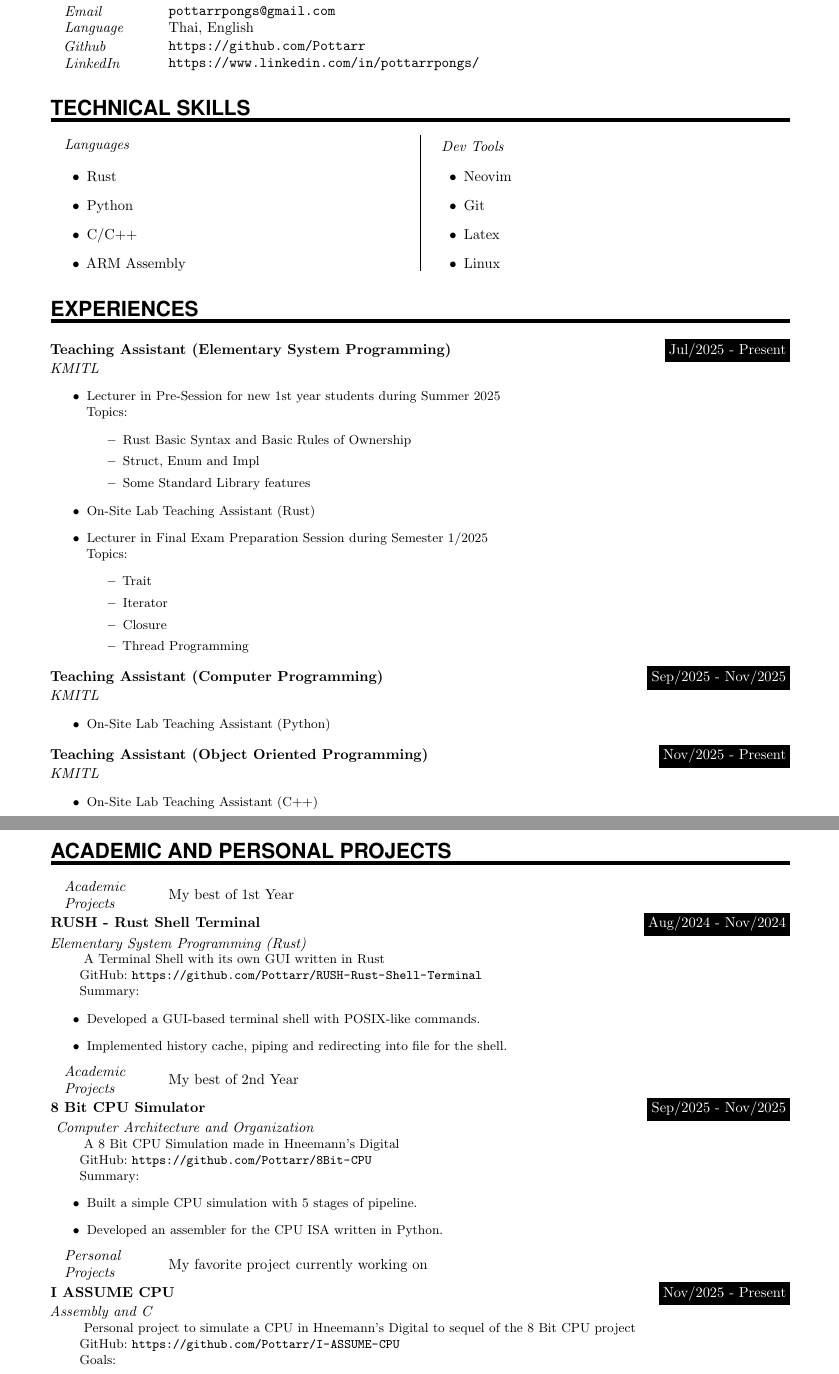
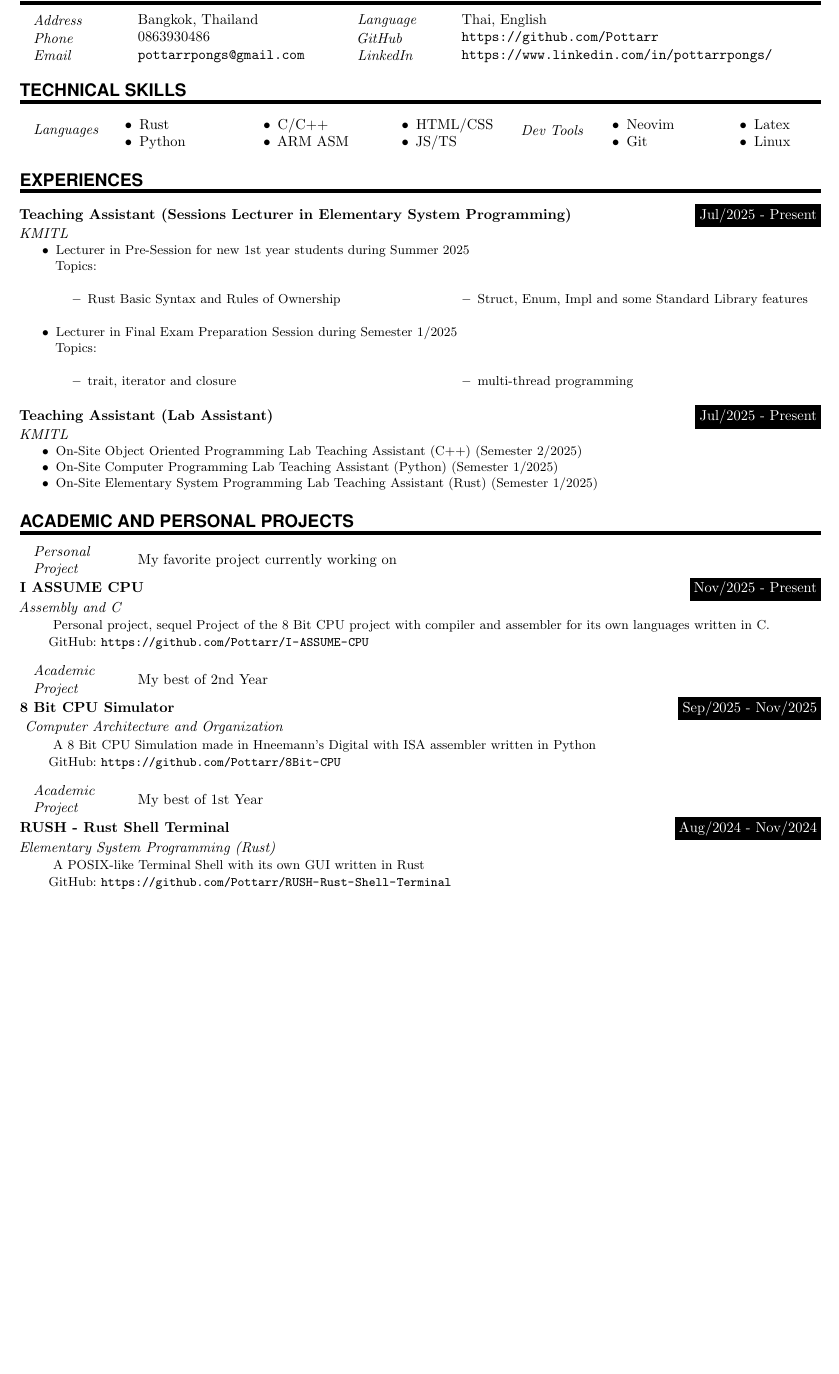
Before and after one commit to Pottarr/Resume.tex, a LaTeX CV (Theepakorn-Resume.tex): two parts of pages 1 and 2 of 2 before the commit and part of the page after it, the two joined at a grey line, cut so that both start at the same text, the shorter picture padded with empty space. Compiled offline with pdfLaTeX.

Commit message:
Added CV

```diff
--- a/Theepakorn-Resume.tex
+++ b/Theepakorn-Resume.tex
@@ -22,19 +22,18 @@
 % http://en.wikibooks.org/wiki/LaTeX
 %
 %%%%%%%%%%%%%%%%%%%%%%%%%%%%%%%%%%%%%%%%%%%%%%%%%%%%%%%%%%%%%%%%%%%%%%
-\documentclass[paper=a4,fontsize=12pt]{article} % KOMA-article class
+\documentclass[paper=a4,fontsize=10pt]{article} % KOMA-article class
 
-\usepackage[a4paper, margin=1.5cm]{geometry}
+\usepackage[a4paper, margin=0.75cm]{geometry}
 \usepackage[english]{babel}
 \usepackage[utf8x]{inputenc}
 \usepackage[protrusion=true,expansion=true]{microtype}
+\usepackage{enumitem}
 \usepackage{multicol}
 \usepackage{amsmath,amsfonts,amsthm}     % Math packages
 \usepackage{graphicx}                    % Enable pdflatex
 \usepackage[svgnames]{xcolor}            % Colors by their 'svgnames'
 \usepackage{color}
-\setlength{\columnseprule}{0.5pt}
-\def\columnseprulecolor{\color{black}}
 \usepackage{geometry}
 \textheight=1000px                    % Saving trees ;-)
 \usepackage{url}
@@ -46,7 +45,7 @@
 %%% ------------------------------------------------------------
 \usepackage{sectsty}
 
-\sectionfont{%			            % Change font of \section command
+\subsectionfont{%			            % Change font of \section command
 	\usefont{OT1}{phv}{b}{n}%		% bch-b-n: CharterBT-Bold font
 	\sectionrule{0pt}{0pt}{-5pt}{3pt}}
 
@@ -64,7 +63,7 @@
 		\large \usefont{OT1}{phv}{m}{n}\hfill \textit{#1}
 		\par \normalsize \normalfont}
 
-\newcommand{\NewPart}[1]{\section*{\uppercase{#1}}}
+\newcommand{\NewPart}[1]{\subsection*{\uppercase{#1}}}
 
 \newcommand{\PersonalEntry}[2]{
 		\noindent\hangindent=1em\hangafter=0 % Indentation
@@ -110,113 +109,110 @@
 %%% ------------------------------------------------------------
 \NewPart{Personal details}{}
 
+\begin{minipage}[t]{0.4\textwidth}
 \PersonalEntry{Address}{Bangkok, Thailand}
 \PersonalEntry{Phone}{0863930486}
 \PersonalEntry{Email}{\url{pottarrpongs@gmail.com}}
+\end{minipage}
+\begin{minipage}[t]{0.6\textwidth}
 \PersonalEntry{Language}{Thai, English}
-\PersonalEntry{Github}{\url{https://github.com/Pottarr}}
+\PersonalEntry{GitHub}{\url{https://github.com/Pottarr}}
 \PersonalEntry{LinkedIn}{\url{https://www.linkedin.com/in/pottarrpongs/}}
+\end{minipage}
 
 %%% Technical skills
 %%% ------------------------------------------------------------
 \NewPart{Technical skills}{}
-\end{itemize}
-\begin{multicols}{2}
+
+\begin{minipage}[t]{0.1\textwidth}
 \SkillsEntry{Languages}{}
-\begin{itemize}
+\end{minipage}
+\begin{minipage}[c]{0.5\textwidth}
+    \begin{multicols}{3}
+        \begin{itemize}[nosep]
             \item Rust
             \item Python
+            \columnbreak
             \item C/C++
-\item ARM Assembly
+            \item ARM ASM
+            \columnbreak
+            \item HTML/CSS
+            \item JS/TS
         \end{itemize}
-
-\columnbreak
+    \end{multicols}
+\end{minipage}
+\begin{minipage}[t]{0.1\textwidth}
 \SkillsEntry{Dev Tools}{}
-\begin{itemize}
+\end{minipage}
+\begin{minipage}[c]{0.3\textwidth}
+    \begin{multicols}{2}
+        \begin{itemize}[nosep]
         \item Neovim
         \item Git
         \item Latex
         \item Linux
         \end{itemize}
     \end{multicols}
+\end{minipage}
 
 %%% Working Experiences
 %%% ------------------------------------------------------------
 \NewPart{Experiences}{}
 
-\WorkEntry{Teaching Assistant (Elementary System Programming)}{Jul/2025 - Present}{KMITL}{
-\begin{itemize}
+\WorkEntry{Teaching Assistant (Sessions Lecturer in Elementary System Programming)}{Jul/2025 - Present}{KMITL}{
+    \begin{itemize}[nosep]
 \item Lecturer in Pre-Session for new 1st year students during Summer 2025 \\
     Topics:
-    \begin{itemize}
-        \item Rust Basic Syntax and Basic Rules of Ownership
-        \item Struct, Enum and Impl
-        \item Some Standard Library features
+    \begin{multicols}{2}
+        \begin{itemize}[nosep]
+            \item Rust Basic Syntax and Rules of Ownership
+            \item Struct, Enum, Impl and some Standard Library features
         \end{itemize}
-\item On-Site Lab Teaching Assistant (Rust)
+    \end{multicols}
 \item Lecturer in Final Exam Preparation Session during Semester 1/2025 \\
     Topics:
-    \begin{itemize}
-        \item Trait
-        \item Iterator
-        \item Closure
-        \item Thread Programming
+    \begin{multicols}{2}
+        \begin{itemize}[nosep]
+            \item trait, iterator and closure
+            \item multi-thread programming
         \end{itemize}
+    \end{multicols}
 \end{itemize}
 }
 
-\WorkEntry{Teaching Assistant (Computer Programming)}{Sep/2025 - Nov/2025}{KMITL}{
-\begin{itemize}
-\item On-Site Lab Teaching Assistant (Python)
+\WorkEntry{Teaching Assistant (Lab Assistant)}{Jul/2025 - Present}{KMITL}{
+\begin{itemize}[nosep]
+\item On-Site Object Oriented Programming Lab Teaching Assistant (C++) (Semester 2/2025)
+\item On-Site Computer Programming Lab Teaching Assistant (Python) (Semester 1/2025)
+\item On-Site Elementary System Programming Lab Teaching Assistant (Rust) (Semester 1/2025)
 \end{itemize}
 }
-
-\WorkEntry{Teaching Assistant (Object Oriented Programming)}{Nov/2025 - Present}{KMITL}{
-\begin{itemize}
-\item On-Site Lab Teaching Assistant (C++)
-\end{itemize}
-}
-
-\newpage
 
 %%% Projects
 %%% ------------------------------------------------------------
 \NewPart{Academic and Personal Projects}{}
 
-\SkillsEntry{Academic Projects}{My best of 1st Year}
+\SkillsEntry{Personal Project}{My favorite project currently working on}
+\WorkEntry{I ASSUME CPU}{Nov/2025 - Present}{Assembly and C}{
+Personal project, sequel Project of the 8 Bit CPU project with compiler
+and assembler for its own languages
+written in C. \\
+GitHub: \url{https://github.com/Pottarr/I-ASSUME-CPU} \\
+}
+
+\SkillsEntry{Academic Project}{My best of 2nd Year}
+\WorkEntry{8 Bit CPU Simulator}{Sep/2025 - Nov/2025}{
+Computer Architecture and Organization}{
+A 8 Bit CPU Simulation made in Hneemann's Digital with ISA assembler
+written in Python \\
+GitHub: \url{https://github.com/Pottarr/8Bit-CPU} \\
+}
+
+\SkillsEntry{Academic Project}{My best of 1st Year}
 \WorkEntry{RUSH - Rust Shell Terminal}{Aug/2024 - Nov/2024}
 {Elementary System Programming (Rust)}{
-A Terminal Shell with its own GUI written in Rust \\
+A POSIX-like Terminal Shell with its own GUI written in Rust \\
 GitHub: \url{https://github.com/Pottarr/RUSH-Rust-Shell-Terminal} \\
-Summary:
-\begin{itemize}
-\item Developed a GUI-based terminal shell with POSIX-like commands.
-\item Implemented history cache, piping and redirecting into file for the shell.
-\end{itemize}
-}
-
-\SkillsEntry{Academic Projects}{My best of 2nd Year}
-\WorkEntry{8 Bit CPU Simulator}{Sep/2025 - Nov/2025}{
-Computer Architecture and Organization}{
-A 8 Bit CPU Simulation made in Hneemann's Digital \\
-GitHub: \url{https://github.com/Pottarr/8Bit-CPU} \\
-Summary:
-\begin{itemize}
-\item Built a simple CPU simulation with 5 stages of pipeline.
-\item Developed an assembler for the CPU ISA written in Python.
-\end{itemize}
-}
-
-\SkillsEntry{Personal Projects}{My favorite project currently working on}
-\WorkEntry{I ASSUME CPU}{Nov/2025 - Present}{Assembly and C}{
-Personal project to simulate a CPU in Hneemann's Digital to sequel of the 8 Bit CPU project \\
-GitHub: \url{https://github.com/Pottarr/I-ASSUME-CPU} \\
-Goals:
-\begin{itemize}
-\item To simulate a working CPU with its own set of instructions.
-\item To create a compiler and assembler for the languages (ASSUME languages) written in C.
-\end{itemize}
-
 }
 
 %%% Education
```
Also changed, not shown: Theepakorn-CV.tex (renamed from Theepakorn-Resume-1-Page.tex, +80 -27 lines), Theepakorn-CV.pdf (added), Theepakorn-Resume-1-Page.pdf (deleted), Theepakorn-Resume.pdf, Theepakorn-Resume.tex (11 more changed lines). Lines whose indentation alone changed are shown as unchanged.
